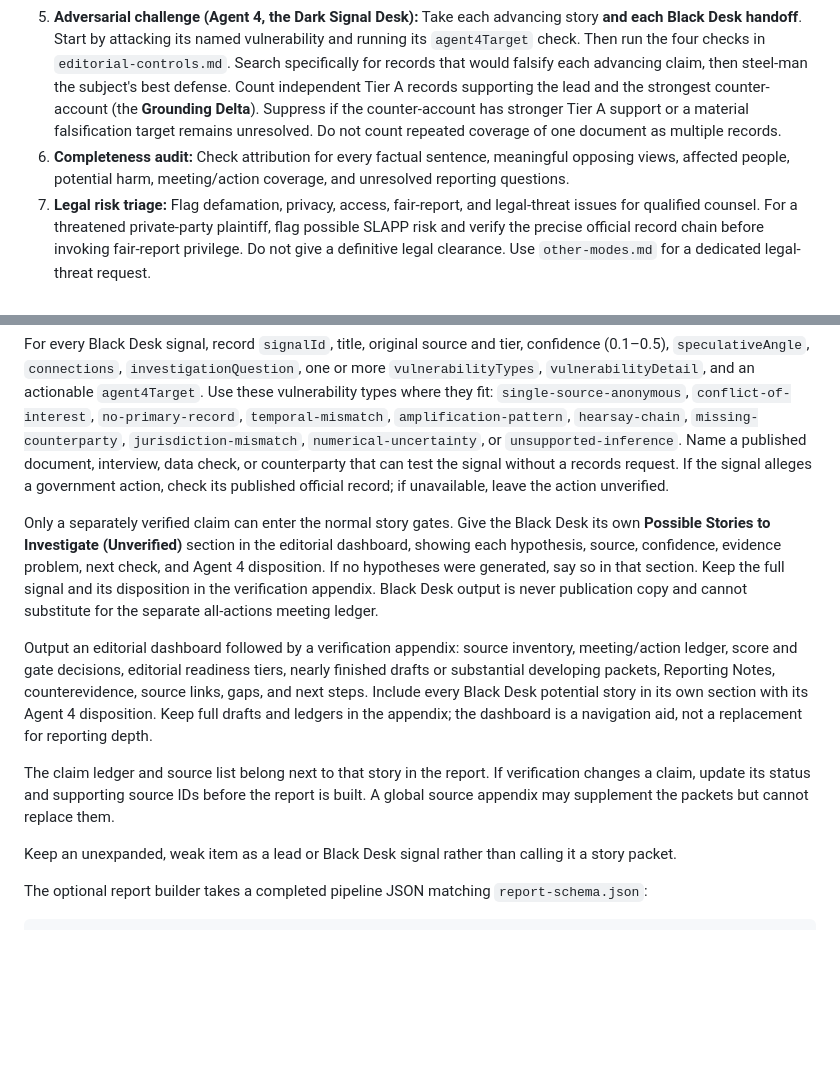
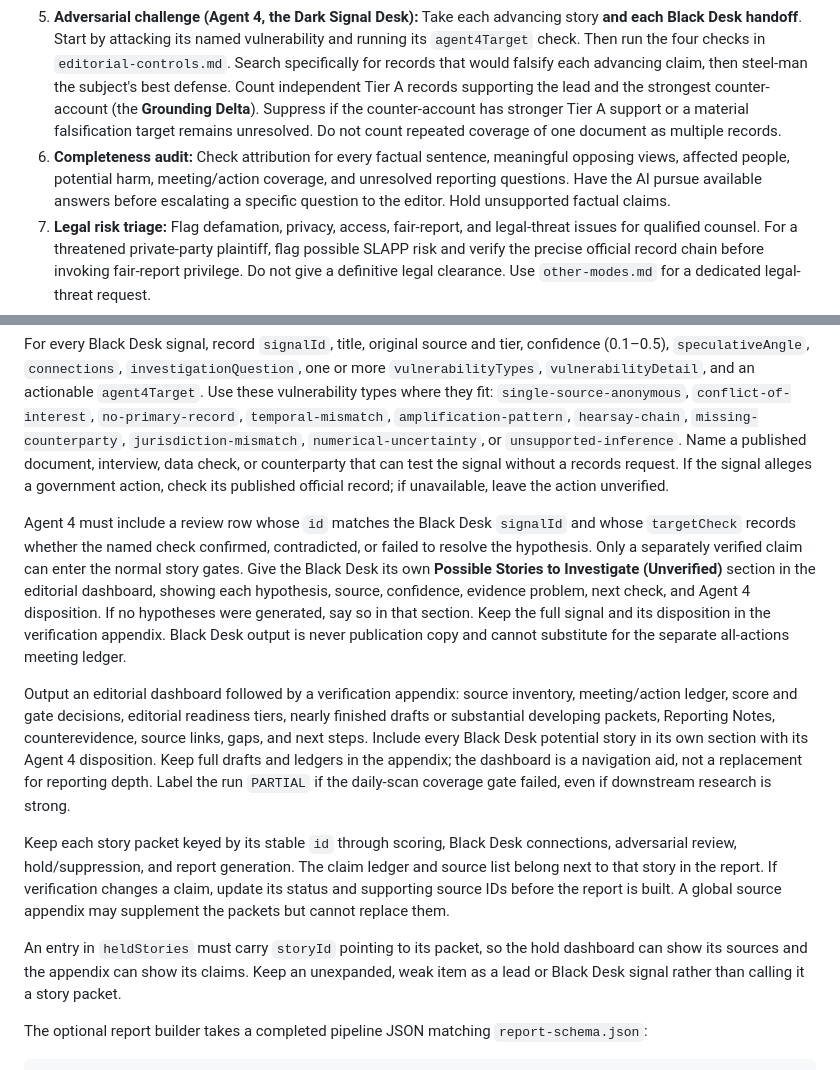
Before and after one commit to scottconverse/civic-scanner, a Markdown page: references/full-pipeline.md, 2 parts joined by grey strips. Drawn GitHub-style; blank space fills up the shorter version.

Commit message:
skill cleanup 2026-10-09: second audit, restore rules found lost on re-review
Co-Authored-By: Claude Sonnet 5.5 <noreply@anthropic.com>

```diff
--- a/references/full-pipeline.md
+++ b/references/full-pipeline.md
@@ -7,7 +7,7 @@ Start with the complete `daily-scan.md` action and source inventory. Run the edi
 3. **Newsworthiness:** Score immediacy, local impact, conflict, and novelty (1–5 each). Apply the thresholds in `editorial-controls.md`; explain holds and demotions.
 4. **Black Desk (Agent 3):** Turn weak Tier B/C signals and unexplained primary-source anomalies into testable hypotheses. Record why each is weak and the exact evidence or search that could disprove it. Do not promote a hypothesis into a reported fact. If no plausible signal exists, record an empty list rather than inventing one.
 5. **Adversarial challenge (Agent 4, the Dark Signal Desk):** Take each advancing story **and each Black Desk handoff**. Start by attacking its named vulnerability and running its `agent4Target` check. Then run the four checks in `editorial-controls.md`. Search specifically for records that would falsify each advancing claim, then steel-man the subject's best defense. Count independent Tier A records supporting the lead and the strongest counter-account (the **Grounding Delta**). Suppress if the counter-account has stronger Tier A support or a material falsification target remains unresolved. Do not count repeated coverage of one document as multiple records.
-6. **Completeness audit:** Check attribution for every factual sentence, meaningful opposing views, affected people, potential harm, meeting/action coverage, and unresolved reporting questions.
+6. **Completeness audit:** Check attribution for every factual sentence, meaningful opposing views, affected people, potential harm, meeting/action coverage, and unresolved reporting questions. Have the AI pursue available answers before escalating a specific question to the editor. Hold unsupported factual claims.
 7. **Legal risk triage:** Flag defamation, privacy, access, fair-report, and legal-threat issues for qualified counsel. For a threatened private-party plaintiff, flag possible SLAPP risk and verify the precise official record chain before invoking fair-report privilege. Do not give a definitive legal clearance. Use `other-modes.md` for a dedicated legal-threat request.
 8. **Plain-language and distribution:** Provide clear summaries and optional headline, newsletter, and social copy. Each public-facing version must preserve status verbs and include **Receipts**: the specific primary evidence title, date, URL and page/item/timestamp, or attributable firsthand reporting notes, that support its central claims. A Tier 1 draft is ready for the editor to edit; the editor alone decides whether and how to publish it.
 9. **Source hygiene and originality:** For each consequential claim, trace (a) where it first appeared, (b) the original evidence supposedly behind it, and (c) whether that evidence really supports the wording. Reject a Tier C attribution or a Tier B claim laundered as primary. Run a **state-drift check**: `scheduled` cannot become `approved`; `study session` cannot become `voted`; `first reading` cannot become `adopted`; a motion to add a topic to a future agenda cannot become a vote on that policy. Check for copied wording if comparison tools and source text are available; otherwise mark originality unchecked.
@@ -19,13 +19,13 @@ Run this stage in `full-pipeline`, after the broad scan and initial scoring. The
 
 For every Black Desk signal, record `signalId`, title, original source and tier, confidence (0.1–0.5), `speculativeAngle`, `connections`, `investigationQuestion`, one or more `vulnerabilityTypes`, `vulnerabilityDetail`, and an actionable `agent4Target`. Use these vulnerability types where they fit: `single-source-anonymous`, `conflict-of-interest`, `no-primary-record`, `temporal-mismatch`, `amplification-pattern`, `hearsay-chain`, `missing-counterparty`, `jurisdiction-mismatch`, `numerical-uncertainty`, or `unsupported-inference`. Name a published document, interview, data check, or counterparty that can test the signal without a records request. If the signal alleges a government action, check its published official record; if unavailable, leave the action unverified.
 
-Only a separately verified claim can enter the normal story gates. Give the Black Desk its own **Possible Stories to Investigate (Unverified)** section in the editorial dashboard, showing each hypothesis, source, confidence, evidence problem, next check, and Agent 4 disposition. If no hypotheses were generated, say so in that section. Keep the full signal and its disposition in the verification appendix. Black Desk output is never publication copy and cannot substitute for the separate all-actions meeting ledger.
+Agent 4 must include a review row whose `id` matches the Black Desk `signalId` and whose `targetCheck` records whether the named check confirmed, contradicted, or failed to resolve the hypothesis. Only a separately verified claim can enter the normal story gates. Give the Black Desk its own **Possible Stories to Investigate (Unverified)** section in the editorial dashboard, showing each hypothesis, source, confidence, evidence problem, next check, and Agent 4 disposition. If no hypotheses were generated, say so in that section. Keep the full signal and its disposition in the verification appendix. Black Desk output is never publication copy and cannot substitute for the separate all-actions meeting ledger.
 
-Output an editorial dashboard followed by a verification appendix: source inventory, meeting/action ledger, score and gate decisions, editorial readiness tiers, nearly finished drafts or substantial developing packets, Reporting Notes, counterevidence, source links, gaps, and next steps. Include every Black Desk potential story in its own section with its Agent 4 disposition. Keep full drafts and ledgers in the appendix; the dashboard is a navigation aid, not a replacement for reporting depth.
+Output an editorial dashboard followed by a verification appendix: source inventory, meeting/action ledger, score and gate decisions, editorial readiness tiers, nearly finished drafts or substantial developing packets, Reporting Notes, counterevidence, source links, gaps, and next steps. Include every Black Desk potential story in its own section with its Agent 4 disposition. Keep full drafts and ledgers in the appendix; the dashboard is a navigation aid, not a replacement for reporting depth. Label the run `PARTIAL` if the daily-scan coverage gate failed, even if downstream research is strong.
 
-The claim ledger and source list belong next to that story in the report. If verification changes a claim, update its status and supporting source IDs before the report is built. A global source appendix may supplement the packets but cannot replace them.
+Keep each story packet keyed by its stable `id` through scoring, Black Desk connections, adversarial review, hold/suppression, and report generation. The claim ledger and source list belong next to that story in the report. If verification changes a claim, update its status and supporting source IDs before the report is built. A global source appendix may supplement the packets but cannot replace them.
 
-Keep an unexpanded, weak item as a lead or Black Desk signal rather than calling it a story packet.
+An entry in `heldStories` must carry `storyId` pointing to its packet, so the hold dashboard can show its sources and the appendix can show its claims. Keep an unexpanded, weak item as a lead or Black Desk signal rather than calling it a story packet.
 
 The optional report builder takes a completed pipeline JSON matching `report-schema.json`:
 
```
Also changed, not shown: SKILL.md (+1 -1 lines).
